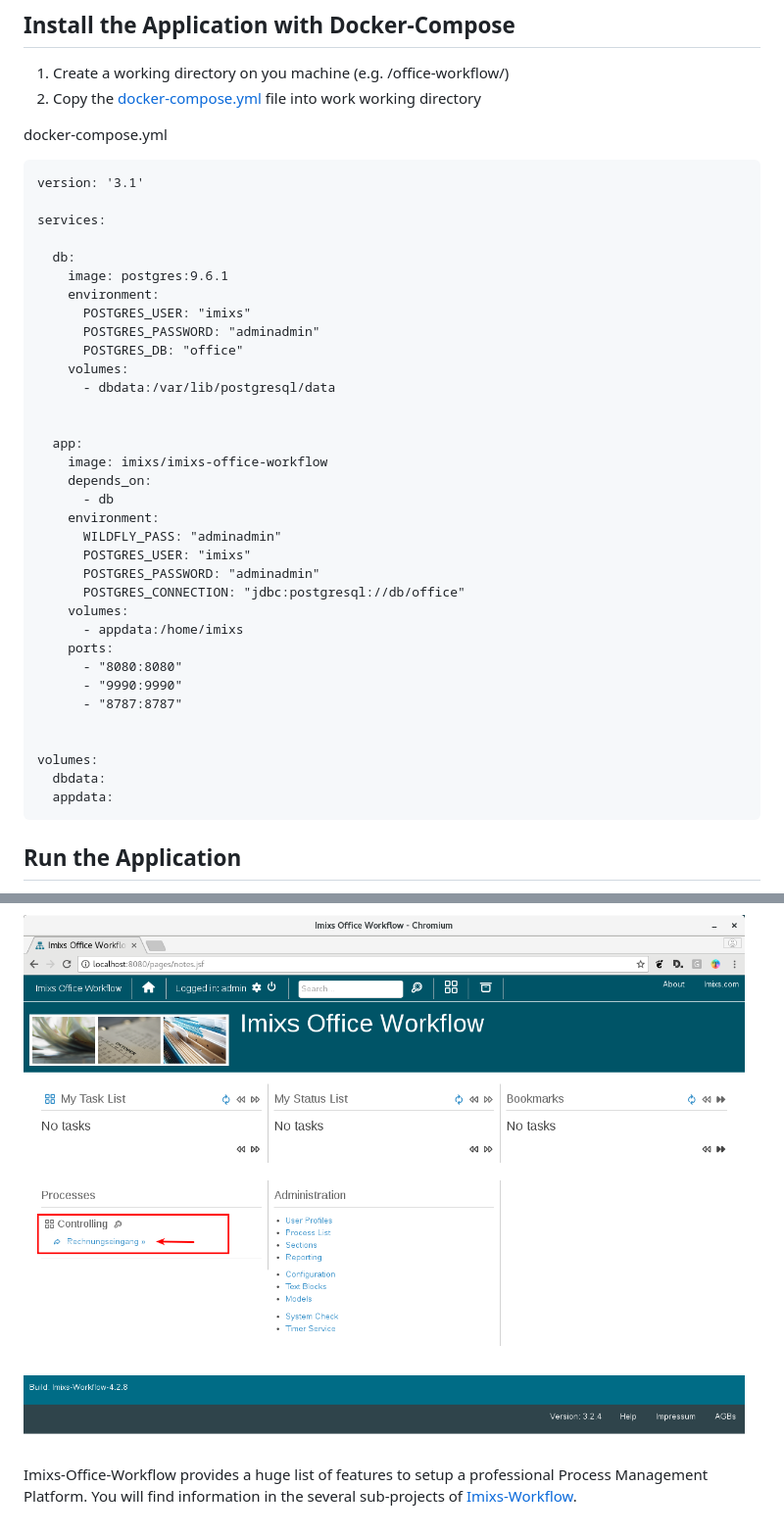
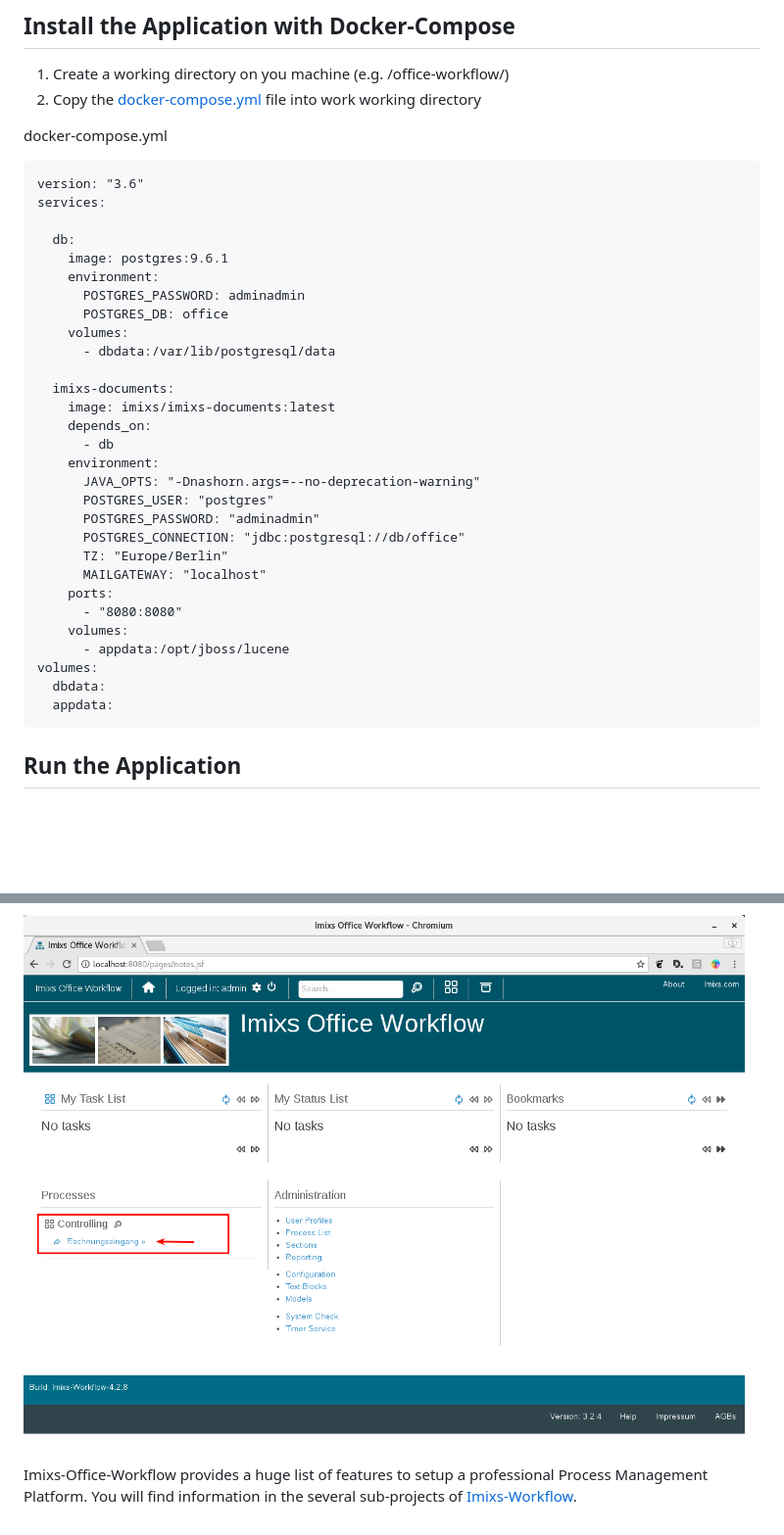
Before and after one commit to imixs/imixs-documents, a Markdown page: doc/install/README.md, 2 parts joined by grey strips. Shown: that part at 98% size. GitHub-like rendering; blank space fills up the shorter version.

```diff
--- a/doc/install/README.md
+++ b/doc/install/README.md
@@ -12,40 +12,38 @@ To follow the installation guide make sure that you have already installed [Dock
 
 docker-compose.yml
 
-	version: '3.1'
 
+	version: "3.6"
 	services:
 
 	  db:
 	    image: postgres:9.6.1
 	    environment:
-	      POSTGRES_USER: "imixs"
-	      POSTGRES_PASSWORD: "adminadmin"
-	      POSTGRES_DB: "office"
+	      POSTGRES_PASSWORD: adminadmin
+	      POSTGRES_DB: office
 	    volumes:
 	      - dbdata:/var/lib/postgresql/data
 
-
-	  app:
-	    image: imixs/imixs-office-workflow
+	  imixs-documents:
+	    image: imixs/imixs-documents:latest
 	    depends_on:
 	      - db
 	    environment:
-	      WILDFLY_PASS: "adminadmin"
-	      POSTGRES_USER: "imixs"
+	      JAVA_OPTS: "-Dnashorn.args=--no-deprecation-warning"
+	      POSTGRES_USER: "postgres"
 	      POSTGRES_PASSWORD: "adminadmin"
 	      POSTGRES_CONNECTION: "jdbc:postgresql://db/office"
-	    volumes:
-	      - appdata:/home/imixs
+	      TZ: "Europe/Berlin"
+	      MAILGATEWAY: "localhost"
 	    ports:
 	      - "8080:8080"
-	      - "9990:9990"
-	      - "8787:8787"
-
-
+	    volumes:
+	      - appdata:/opt/jboss/lucene
 	volumes:
 	  dbdata:
 	  appdata:
+
+
 
 
 
@@ -88,7 +86,7 @@ Now you will see the new process and its workflow in the home screen under the s
 You can start the corresponding workflow:
 
 
-<img src="setup-04.png" width="800px">
+<img src="../images/setup-04.png" width="800px">
 
 
 Imixs-Office-Workflow provides a huge list of features to setup a professional Process Management Platform. You will find information in the several sub-projects of [Imixs-Workflow](https://github.com/imixs).
```
Also changed, not shown: other parts of doc/install/README.md (+3 -3 lines), doc/images/setup-01.png (renamed from doc/install/setup-01.png), doc/images/setup-02.png (renamed from doc/install/setup-02.png), doc/images/setup-03.png (renamed from doc/install/setup-03.png), doc/images/setup-04.png (renamed from doc/install/setup-04.png).
